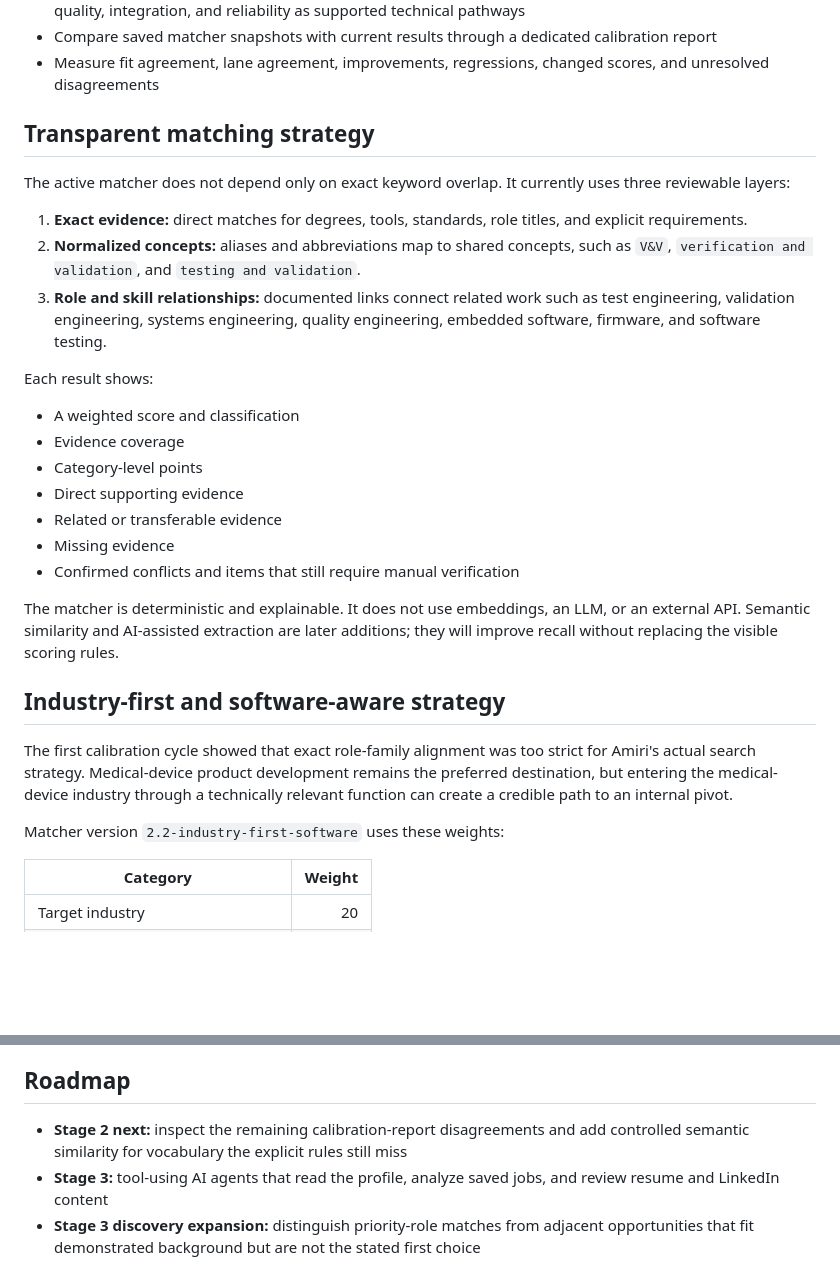
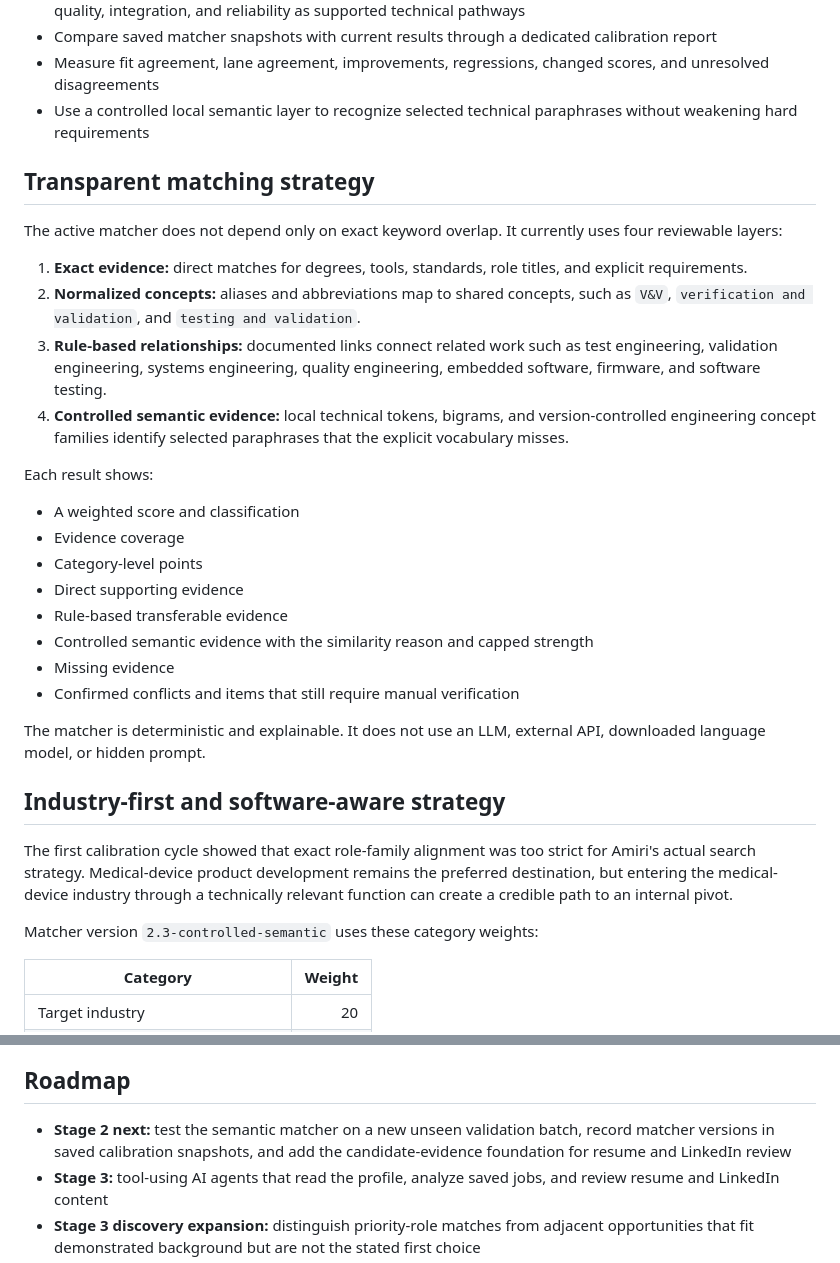
Before and after one commit to aprescod12/personal-job-finder, a Markdown page: README.md, 2 parts joined by grey strips. Rendered like a GitHub page; blank space fills up the shorter version.

```diff
--- a/README.md
+++ b/README.md
@@ -37,14 +37,16 @@ A learning-first Django application for collecting, reviewing, and prioritizing
 - Recognize medical-device software, embedded software, firmware, controls, test automation, software quality, integration, and reliability as supported technical pathways
 - Compare saved matcher snapshots with current results through a dedicated calibration report
 - Measure fit agreement, lane agreement, improvements, regressions, changed scores, and unresolved disagreements
+- Use a controlled local semantic layer to recognize selected technical paraphrases without weakening hard requirements
 
 ## Transparent matching strategy
 
-The active matcher does not depend only on exact keyword overlap. It currently uses three reviewable layers:
+The active matcher does not depend only on exact keyword overlap. It currently uses four reviewable layers:
 
 1. **Exact evidence:** direct matches for degrees, tools, standards, role titles, and explicit requirements.
 2. **Normalized concepts:** aliases and abbreviations map to shared concepts, such as `V&V`, `verification and validation`, and `testing and validation`.
-3. **Role and skill relationships:** documented links connect related work such as test engineering, validation engineering, systems engineering, quality engineering, embedded software, firmware, and software testing.
+3. **Rule-based relationships:** documented links connect related work such as test engineering, validation engineering, systems engineering, quality engineering, embedded software, firmware, and software testing.
+4. **Controlled semantic evidence:** local technical tokens, bigrams, and version-controlled engineering concept families identify selected paraphrases that the explicit vocabulary misses.
 
 Each result shows:
 
@@ -52,17 +54,18 @@ Each result shows:
 - Evidence coverage
 - Category-level points
 - Direct supporting evidence
-- Related or transferable evidence
+- Rule-based transferable evidence
+- Controlled semantic evidence with the similarity reason and capped strength
 - Missing evidence
 - Confirmed conflicts and items that still require manual verification
 
-The matcher is deterministic and explainable. It does not use embeddings, an LLM, or an external API. Semantic similarity and AI-assisted extraction are later additions; they will improve recall without replacing the visible scoring rules.
+The matcher is deterministic and explainable. It does not use an LLM, external API, downloaded language model, or hidden prompt.
 
 ## Industry-first and software-aware strategy
 
 The first calibration cycle showed that exact role-family alignment was too strict for Amiri's actual search strategy. Medical-device product development remains the preferred destination, but entering the medical-device industry through a technically relevant function can create a credible path to an internal pivot.
 
-Matcher version `2.2-industry-first-software` uses these weights:
+Matcher version `2.3-controlled-semantic` uses these category weights:
 
 | Category | Weight |
 |---|---:|
@@ -161,7 +186,7 @@ The `JobPosting`, `JobRequirement`, `CareerProfile`, and `JobCalibration` models
 
 ## Roadmap
 
-- **Stage 2 next:** inspect the remaining calibration-report disagreements and add controlled semantic similarity for vocabulary the explicit rules still miss
+- **Stage 2 next:** test the semantic matcher on a new unseen validation batch, record matcher versions in saved calibration snapshots, and add the candidate-evidence foundation for resume and LinkedIn review
 - **Stage 3:** tool-using AI agents that read the profile, analyze saved jobs, and review resume and LinkedIn content
 - **Stage 3 discovery expansion:** distinguish priority-role matches from adjacent opportunities that fit demonstrated background but are not the stated first choice
 - **Stage 4:** external job discovery, semantic retrieval, deduplication, scheduled searches, and notifications
```
Also changed, not shown: other parts of README.md (+25 -3 lines).
